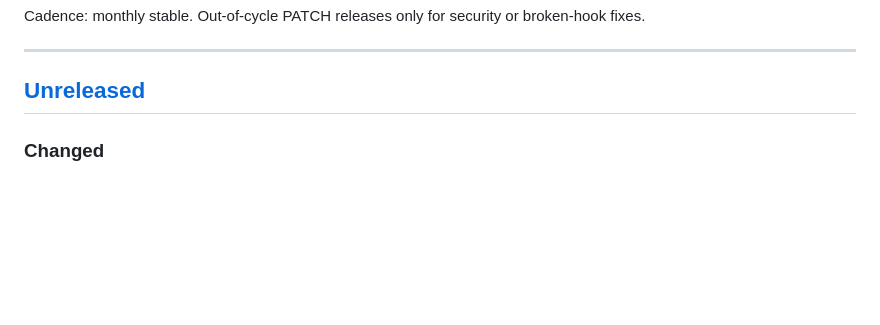
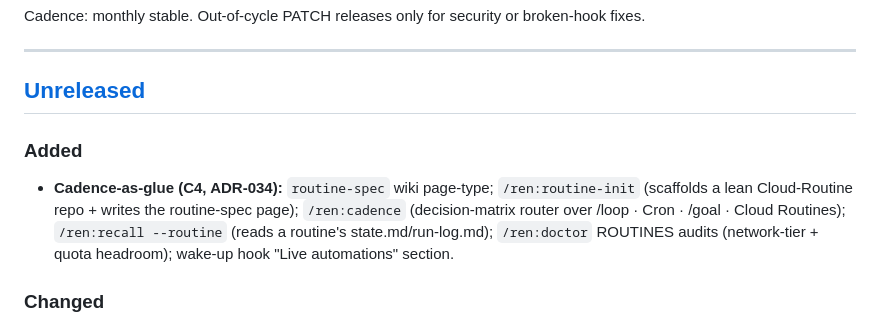
Before and after one commit to hazarsozer/ren-os, a Markdown page: CHANGELOG.md, the part around the change. Drawn GitHub-style; blank space fills up the shorter version.

Commit message:
docs(c4): record cadence-as-glue ship — log, index, roadmap, changelog
Truth-layer write-back for C4: master log milestone, index entries for the two
new skills + routine-spec page-type, roadmap C4 status -> DONE, CHANGELOG.

```diff
--- a/CHANGELOG.md
+++ b/CHANGELOG.md
@@ -15,6 +15,9 @@ Cadence: monthly stable. Out-of-cycle PATCH releases only for security or broken
 ---
 
 ## [Unreleased]
+
+### Added
+- **Cadence-as-glue (C4, ADR-034):** `routine-spec` wiki page-type; `/ren:routine-init` (scaffolds a lean Cloud-Routine repo + writes the routine-spec page); `/ren:cadence` (decision-matrix router over /loop · Cron · /goal · Cloud Routines); `/ren:recall --routine` (reads a routine's state.md/run-log.md); `/ren:doctor` ROUTINES audits (network-tier + quota headroom); wake-up hook "Live automations" section.
 
 ### Changed
 - **Rebranded to RenOS** (from 仁 *rén*, humaneness) — command namespace `/sf:` → `/ren:`, plugin `name: sf → ren`, repo/marketplace `ren-os` (install `ren@ren-os`). Skill dirs unchanged. See ADR-033. No version bump — pre-first-republish, so `ren` / `/ren:` is the first public command surface anyone sees.
```
